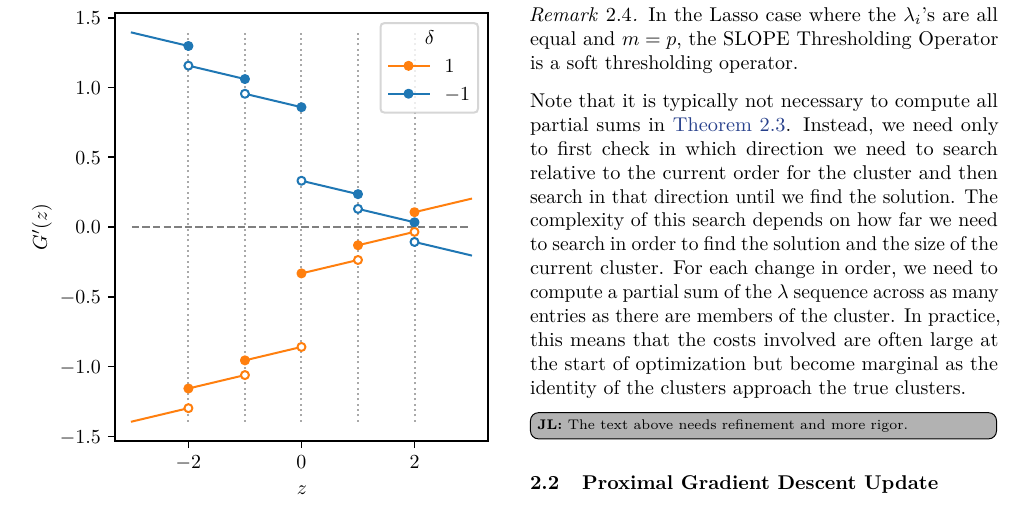
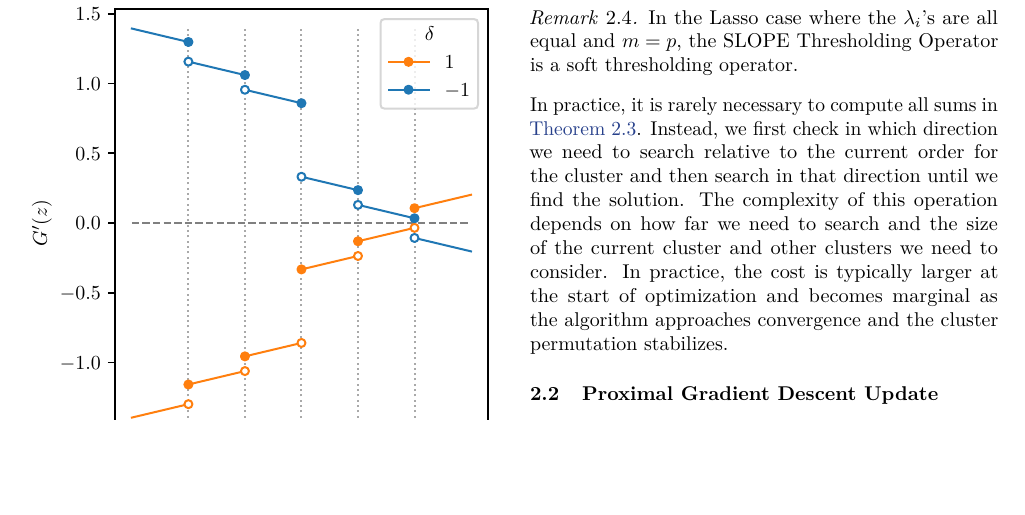
Before and after one commit to jolars/slopecd, a LaTeX paper (tex/main.tex, which reads tex/theory.tex): part of page 4 of 18, cut so that both start at the same text, the shorter picture padded with empty space. Compiled offline with pdfLaTeX.

Commit message:
refactor(paper): rephrase complexity paragraph

```diff
--- a/tex/theory.tex
+++ b/tex/theory.tex
@@ -247,13 +247,10 @@ Using the directional derivative, we can now introduce the SLOPE thresholding op
   In the Lasso case where the $\lambda_i$'s are all equal and $m = p$, the SLOPE Thresholding Operator is a soft thresholding operator.
 \end{remark}
 
-Note that it is typically not necessary to compute all partial sums in \Cref{thm:thresholding-operator}.
-Instead, we need only to first check in which direction we need to search relative to the current order for the cluster and then search in that direction until we find the solution.
-The complexity of this search depends on how far we need to search in order to find the solution and the size of the current cluster.
-For each change in order, we need to compute a partial sum of the \(\lambda\) sequence across as many entries as there are members of the cluster.
-In practice, this means that the costs involved are often large at the start of optimization but become marginal as the identity of the clusters approach the true clusters.
-
-\jl{The text above needs refinement and more rigor.}
+In practice, it is rarely necessary to compute all sums in \Cref{thm:thresholding-operator}.
+Instead, we first check in which direction we need to search relative to the current order for the cluster and then search in that direction until we find the solution.
+The complexity of this operation depends on how far we need to search and the size of the current cluster and other clusters we need to consider.
+In practice, the cost is typically larger at the start of optimization and becomes marginal as the algorithm approaches convergence and the cluster permutation stabilizes.
 
 \begin{figure*}[htb]
   \centering
```
